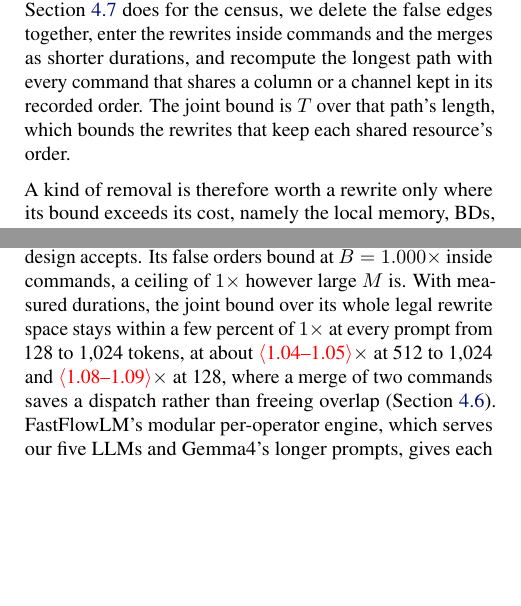
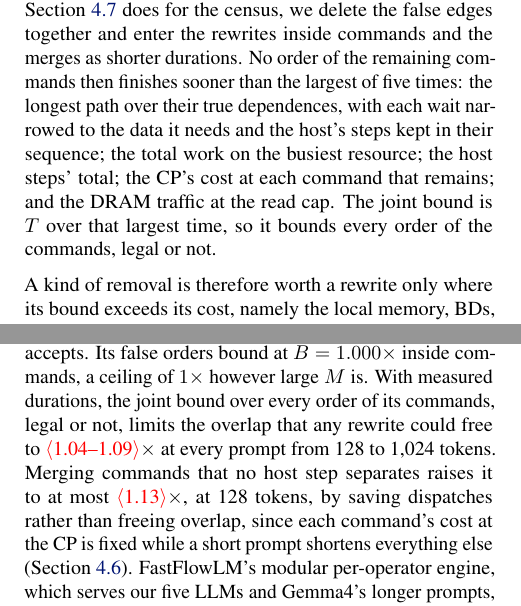
Before and after one commit to jskimko/aie-cosched, a LaTeX paper (paper/main.tex, which reads paper/4-method.tex, paper/7-eval.tex): two parts of the columns of pages 7 and 13 of 19, joined at a grey line, cut so that both start at the same text, the shorter picture padded with empty space. Compiled offline with pdfLaTeX.

Commit message:
paper: the joint bound over every order of the commands (P1): Section 3.2's definition as the largest of five times no order can beat; FastFlowLM's flash prefill at 1.04-1.09x from overlap and at most 1.13x with merges at 128 tokens, in Section 4.7 and the census table; B named apart from the joint; little rather than almost no overlap in the abstract, intro, conclusion and Section 4.7

```diff
--- a/paper/4-method.tex
+++ b/paper/4-method.tex
@@ -93,9 +93,10 @@ The bound is thus Amdahl's law applied to an ordering, computed from the program
 % VALUE: for a set of removals the textbook critical-path condition applies (cited, one sentence, never a finding); we use it as a test that discards sets that cannot pay; on this machine it is necessary, not sufficient (the next longest path; shared capacity); the decode instance is in the evaluation
 A set of removals gains only if it cuts every path or cycle that attains the maximum, which is the critical-path rule of interaction-cost analysis~\citep{fields2003interaction} that Section~\ref{subsec:question} refines, and even then only down to the next longest path and to what the shared DRAM read cap leaves.
 With measured costs, we use it as a test that discards every candidate set that cannot pay.
-To bound removals taken at once, as Section~\ref{subsec:pays} does for the census, we delete the false edges together, enter the rewrites inside commands and the merges as shorter durations, and recompute the longest path with every command that shares a column or a channel kept in its recorded order.
-The joint bound is $T$ over that path's length, which bounds the rewrites that keep each shared resource's order.
-% SOURCE: joint bound b = T0 / Tj, both by the same fixed-order schedule (aie-cosched passes/census_partb_terms.py, schedule() line 150, legal-rewrite-space joint in main() 323-350, last change 55e5c6e); false boundary edges deleted, accepted in-command savings and merges as shorter durations, true waits narrowed; recorded order kept on shared resources (pass-0, 2026-10-25).
+To bound removals taken at once, as Section~\ref{subsec:pays} does for the census, we delete the false edges together and enter the rewrites inside commands and the merges as shorter durations.
+No order of the remaining commands then finishes sooner than the largest of five times: the longest path over their true dependences, with each wait narrowed to the data it needs and the host's steps kept in their sequence; the total work on the busiest resource; the host steps' total; the CP's cost at each command that remains; and the DRAM traffic at the read cap.
+The joint bound is $T$ over that largest time, so it bounds every order of the commands, legal or not.
+% SOURCE: true joint b = T0 / max(longest path over true and narrowed edges with no resource order, busiest resource's summed durations, host steps' total, (commands - merges) x F at F = 195 us, DDR bytes / 54.9 GB/s) (pass-0, aie-cosched census_partb_terms.py true_joint(), 4ccbbff, tested; P1 rows 9eb00c8, summary b1f1e25; overlap-only rows 152a144, summary 08e9a2a); on all 16 FastFlowLM runs the longest path binds, the busiest core tile next at 0.71-0.89 of it (host steps chained in their recorded sequence; each command issued no earlier than the previous host step starts). It replaces the fixed-order joint (schedule() with the recorded order kept on shared resources, 55e5c6e), which bounds only the rewrites that keep each shared resource's order.
 % SOURCE: the acyclic condition is the minimum cut of a critical subnetwork in project crashing (Kelley 1961; Fulkerson 1961), the cyclic one the iteration bound and maximum cycle mean (Ghamarian 2006; Stuijk 2008), and the set view is interaction cost (Fields 2003); all are cited in Section 7, never claimed.
 % SOURCE: the test is the in-tree set test, acyclic half (longest path, cut, next longest; mlir-aie 7240529eb562, lit 19/19) and loop half (periodic graph, Howard's algorithm, critical subgraph; mlir-aie 54a8b8e192c, lit 10/10) (vault paper-cosched-decisions-log, P1 and P3).
 % DECISION: the critical-path condition is textbook; Section 3.3 states it as the rule the condition refines and this section uses it as a test, each with its citation; it is a tool, never a finding, and the decode partial-rename instance lives in Section 6.3 (section contract; outline v10.1).
--- a/paper/7-eval.tex
+++ b/paper/7-eval.tex
@@ -260,7 +260,7 @@ Read from the artifacts alone, the two clauses rule out \E{25}\% of the \E{4.4}
 In FastFlowLM's flash prefill, whose commands we time, none of the false orders that the clauses rule out lies on a longest path.
 % SOURCE: pass-0 P3 on manifest3 (aie-cosched aee93af output; per stack and kind table 888a033, passes/results/2026-10-25-p3/p3-manifest3-table.md): 4,381,365 false orders decided, 1,084,053 ruled out (24.74%: clause 1 only 645,148, both 431,756, clause 2 only 7,149); loops 257,752 / 272,986 (94.4%), streams 818,269 / 4,086,037 (20.0%), runtime boundary 8,032 / 22,342 (36.0%); counted apart: 32 with clause 2 undecided, 128 MLIR-AIR per-operator loop instances whose clause 2 the cache cannot decide. Timed flash runs (E2B, E4B, 8 rows each): the ruled-out edges, 47 and 74 per run, all command to command, lie on no longest path; of the survivors, 202 / 203 and 266 / 267 lie on one (every host wait; the one command-to-command survivor does not).
 % COMMENT: manifest3 counts; restate from P3 on the final census (pass-0 queue item 8).
-% VALUE: the census by design class, each placed by its cuts, with what the condition predicts and what the bounds and measurements show: MLIR-AIR's prefill and decode gain, the prefill through the composer's re-cut of its one-operator commands; FastFlowLM's current release leaves almost no overlap in either prefill engine, because the flash prefill's turns are true dependences (attention once over the whole prompt; B 1.000, joint bound a few percent) and the per-operator engine shares columns between consecutive commands; IRON's modular sequences bound at one, as do the non-LLM designs in the table; so every design the condition says can gain is one whose gain we measure
+% VALUE: the census by design class, each placed by its cuts, with what the condition predicts and what the bounds and measurements show: MLIR-AIR's prefill and decode gain, the prefill through the composer's re-cut of its one-operator commands; FastFlowLM's current release leaves little overlap in either prefill engine, because the flash prefill's turns are true dependences (attention once over the whole prompt; B 1.000, joint bound over every order 1.04-1.09 from overlap, 1.13 at most with merges) and the per-operator engine shares columns between consecutive commands; IRON's modular sequences bound at one, as do the non-LLM designs in the table; so every design the condition says can gain is one whose gain we measure
 Across our census (Table~\ref{tab:census}), the condition, read from each design's artifacts, predicts gains only where a false order in a fused configuration meets both clauses, and measurement bears this out on MLIR-AIR's prefill and decode (Section~\ref{subsec:e2e}).
 Although the prefill's exposure is near one, nearly all of its gain at the splits OPCORD chooses comes from the composer's re-cut of its one-operator commands (Section~\ref{subsec:ablation}), which the bound of each false order across commands covers.
 % SOURCE: moved detail behind the census paragraph: MLIR-AIR's prefill, whose column groups take turns on work that meets both clauses, and its decode, whose loop keeps one buffer per role, are where the gains of Section subsec:e2e are measured; the prefill's exposure is near one because it spends nearly all of its time in one configuration that holds every operator; the re-cut makes operators issued one per command come to share commands; inside its one-operator commands the prefill leaves room only for the stream pass's alternation within attention.
@@ -269,13 +269,14 @@ FastFlowLM's current release leaves almost no overlap to recover in either of it
 Its flash prefill, which serves Gemma4 at prompts of up to 1{,}024 tokens, exposes most of its time but runs each layer's attention once over the whole prompt rather than in 128-token chunks, so every GEMM command of a layer feeds that attention or reads its output.
 Every turn between its column groups is therefore a true dependence, through the host or through device memory, which fails the second clause at every length the design accepts.
 Its false orders bound at $B = 1.000\times$ inside commands, a ceiling of $1\times$ however large $M$ is.
-With measured durations, the joint bound over its whole legal rewrite space stays within a few percent of $1\times$ at every prompt from 128 to 1{,}024 tokens, at about \E{1.04--1.05}$\times$ at 512 to 1{,}024 and \E{1.08--1.09}$\times$ at 128, where a merge of two commands saves a dispatch rather than freeing overlap (Section~\ref{subsec:census}).
+With measured durations, the joint bound over every order of its commands, legal or not, limits the overlap that any rewrite could free to \E{1.04--1.09}$\times$ at every prompt from 128 to 1{,}024 tokens.
+Merging commands that no host step separates raises it to at most \E{1.13}$\times$, at 128 tokens, by saving dispatches rather than freeing overlap, since each command's cost at the CP is fixed while a short prompt shortens everything else (Section~\ref{subsec:census}).
 % SOURCE: FastFlowLM 44d01787: src/model_list.json gemma4e-flash default_context_length 1024, max_prefill_len 1024, label single-turn, gemma4-it 32768 / 4096; common/AutoModel/automodel.cpp:20-32 forces a single-turn model's context to its default; server/rest_handler.cpp:1270-1275, 1332-1337 refuse a longer request with 400 "Max length reached!" (npu-gap's two 4K cells: HTTP 400); engines libgemma4e_flash.so and libgemma4e_npu.so (pass-0, flm_long.py at aie-cosched 852f610).
 % SOURCE: moved detail behind the flash prefill: it issues each command to one column group, as MLIR-AIR's prefill does, so its groups take turns across commands; every GEMM command of a layer feeds that attention or reads its output, which makes the turns true dependences; the merge saves a dispatch rather than freeing overlap; its joint bound covers the legal rewrite space of Closed Binaries across commands as well as inside them; it accepts prompts of up to 1,024 tokens, its single-turn context; FastFlowLM serves longer prompts, and every LLM without a flash design, our five LLMs included, with its per-operator engine, which the user chooses by model tag, not by prompt length; its exposure M is 0.82-0.87 on one configuration that holds the operators of both column groups; MLIR-AIR's 128-token chunks leave the GEMMs of later chunks free to run beside one chunk's attention (Section subsec:losses).
-% SOURCE: moved detail on the host's waits: from the GEMMs to attention, the host reads a command's output before it issues the next; from attention to the GEMMs, the host's wait is false, but the next command's read of attention's output in device memory orders the same turn; the joint bound includes these false waits after attention, whose removal could only let host steps start earlier, and stays within a few percent of 1x at every prompt from 128 to 1,024 tokens. Its decode (one command per step, inside 1.000x, between steps at most 1.009x) is stated in Table tab:census.
-% COMMENT: pass-0 P1 recomputes this joint as a bound over every order of the remaining work (T over the larger of the longest true-dependence path and the busiest resource's total work); restate the values and Section 4.4's definition from it.
+% SOURCE: moved detail on the host's waits: from the GEMMs to attention, the host reads a command's output before it issues the next; from attention to the GEMMs, the host's wait is false, but the next command's read of attention's output in device memory orders the same turn; the joint bound includes these false waits after attention, whose removal could only let host steps start earlier, and the joint over every order stays at 1.04-1.09x from overlap at every prompt from 128 to 1,024 tokens. Its decode (one command per step, inside 1.000x, between steps at most 1.009x) is stated in Table tab:census.
+% SOURCE: the joint over every order (pass-0 P1, aie-cosched true_joint() 4ccbbff; rows 9eb00c8 and 152a144, summaries b1f1e25 and 08e9a2a), 8 configurations x warm / scored: overlap only (no merge, no boundary removed) 1.0433-1.0884, p128 1.0651-1.0884, p512 1.0447-1.0744, 1k 1.0433-1.0678 (spin rows included); with the measured merges 1.0554-1.1297, p128 1.1151-1.1297, the 1k rows 0.9-1.2 points above overlap only and p128 4.1-5.3; at the recorded order with no merge 1.0165-1.0456. Longest path binds on all 16. E2B p128 warm, overlap only: path 372.1 ms of T0 398.4, 281 of 313 commands and 227 host steps on it; commands 322.1 ms, of which at most F per command 53.9 ms (14.5% of the path, 3.5% at 1k), host steps 50.0 ms.
 % SOURCE: the joint with the measured merges counted once (the merge's modelled run-setup cost replaced by the measured S, not added to it): E2B 1k 1.029, E4B 1k 1.024, E4B 128 1.054 [1.052, 1.056], E2B 128 1.068 [1.066, 1.072] (pass-0 merge-decision.json, aie-cosched c93845c, 5fafd0f); the registered form, which counts that cost twice, 1.041 / 1.038 / 1.063 / 1.080.
-% DECISION: no threshold; the 1.05x line was a planning cutoff (EXPECTED.md, aie-cosched 896023f) and is retired as a criterion (author, 2026-10-25): the claim is the size, a few percent against MLIR-AIR's gains where the condition holds.
+% DECISION: no threshold; the 1.05x line was a planning cutoff (EXPECTED.md, aie-cosched 896023f) and is retired as a criterion (author, 2026-10-25): the claim is the size, 4-9% from overlap over every order against MLIR-AIR's gains where the condition holds.
 FastFlowLM's modular per-operator engine, which serves our five LLMs and Gemma4's longer prompts, gives each operator its own configuration, nearly always of all eight columns, so \E{99.6--100}\% of consecutive commands share a column and the first clause fails on our five LLMs at 4K tokens and on Gemma4 from 4K to 16K.
 The engine's independent work runs on the columns of the work that it would overlap, so recovering that work would take a design that places operators on disjoint columns rather than a new order of its commands.
 % SOURCE: FastFlowLM's per-operator engine on our five LLMs (pass-0 aie-cosched 334bc31, results/2026-10-25-flm-command-cut/dense4k.json, flm_dense4k.py c90d484; offline 4K recordings, 0 /dev/accel): 193 / 385 / 469 / 443 / 189 prefill commands (Llama-3.2-1B / Llama-3.1-8B / Qwen3-4B / Gemma3-4B / LFM2-1.2B), one attention command per layer, configurations mm, dequant, attn (+ conv on LFM2), one multi-operator layer.xclbin command, fused_prefill never dispatched; consecutive pairs sharing a column 100%, on the same column set 83-100%, configuration switches at about a third of the boundaries; the same design class as Gemma4's gemma4-it engine (long.json, 1612357). MLIR-AIR's README says some of its LLM implementations reimplement FastFlowLM's designs, and its Gemma3-4B calls itself faithful to FastFlowLM's Gemma3 engine (mlir-air 44e8d8f7 programming_examples/llms/README.md:10-15, gemma3_4b_q4nx_inference.py:4-6), so the paper does not say which FastFlowLM design MLIR-AIR's fused prefill reimplements.
```
Also changed, not shown: paper/0-abstract.tex (+1 -1 lines), paper/1-intro.tex (+1 -1 lines), paper/10-conclusion.tex (+1 -1 lines), paper/7-eval.tex (8 more changed lines).
